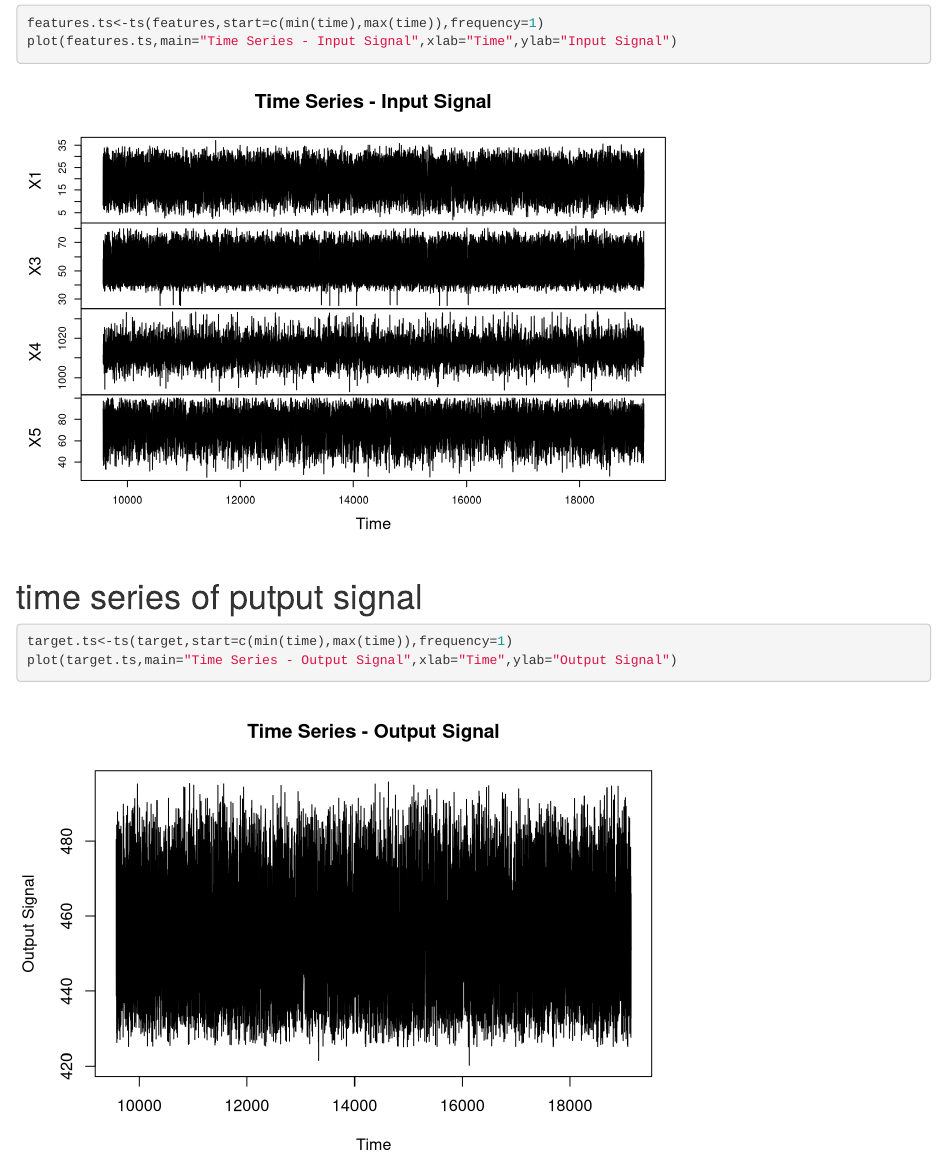
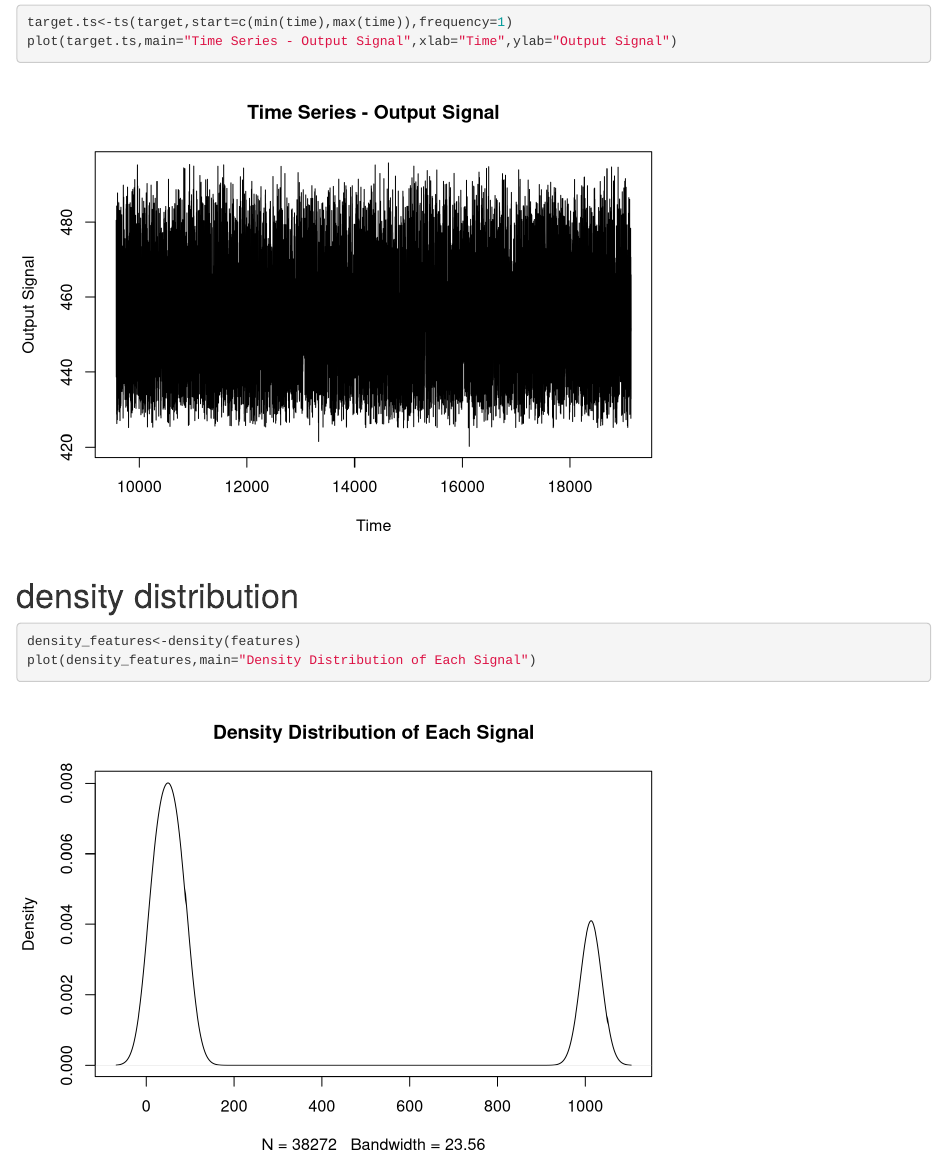
Before and after one commit to meutsabdahal/Modeling-Power-Plant-Energy-Output-Using-Nonlinear-Regression, an R Markdown document (main.Rmd): the page in a window 1100 px wide, from 1300 px down before the commit and from 1920 px down after it. Rendered offline with R 4.5, knitr and Pandoc, with nearby package versions.

Commit message:
density distribution

````diff
--- a/main.Rmd
+++ b/main.Rmd
@@ -44,3 +44,9 @@ plot(features.ts,main="Time Series - Input Signal",xlab="Time",ylab="Input Signa
 target.ts<-ts(target,start=c(min(time),max(time)),frequency=1)
 plot(target.ts,main="Time Series - Output Signal",xlab="Time",ylab="Output Signal")
 ```
+
+# density distribution
+```{r}
+density_features<-density(features)
+plot(density_features,main="Density Distribution of Each Signal")
+```
````
